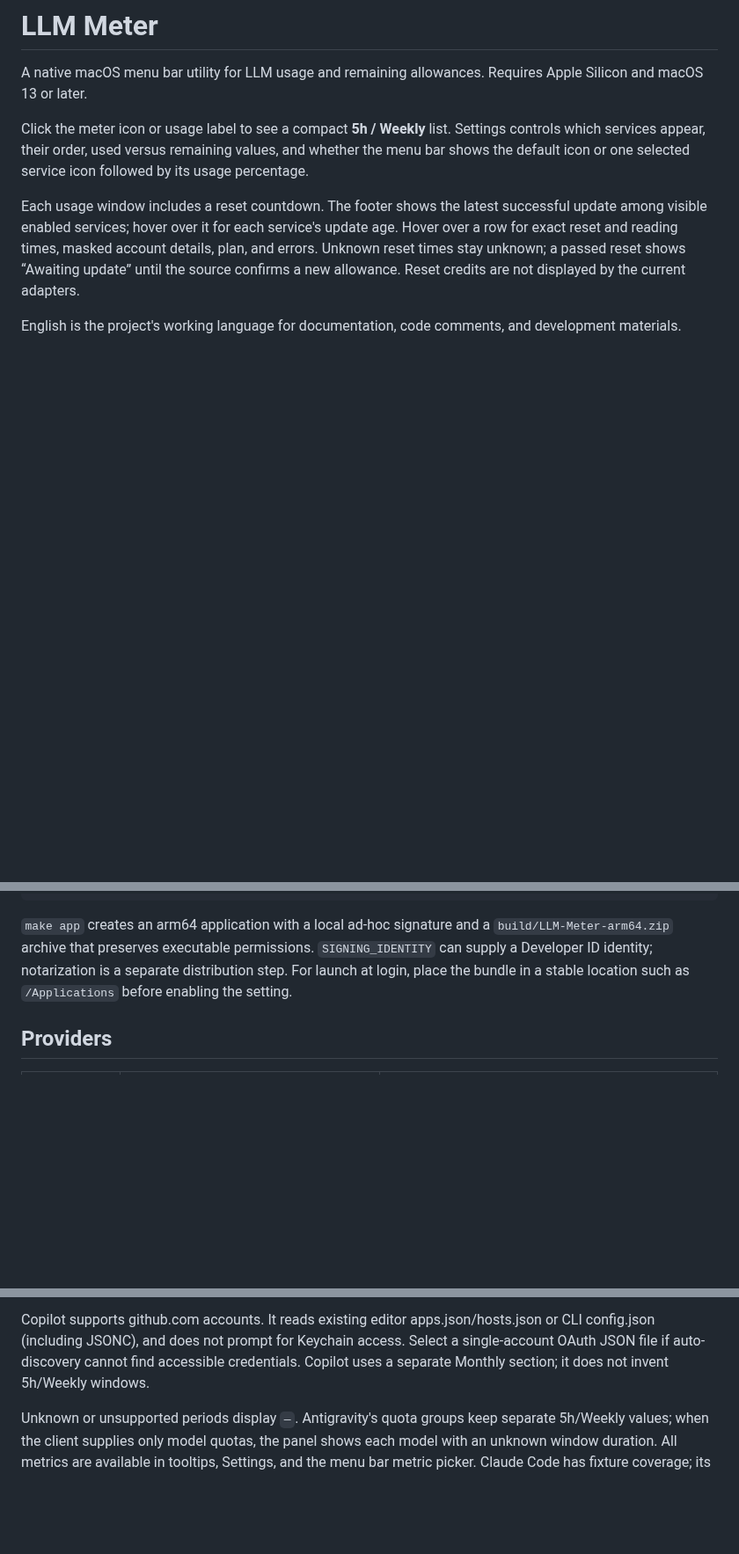
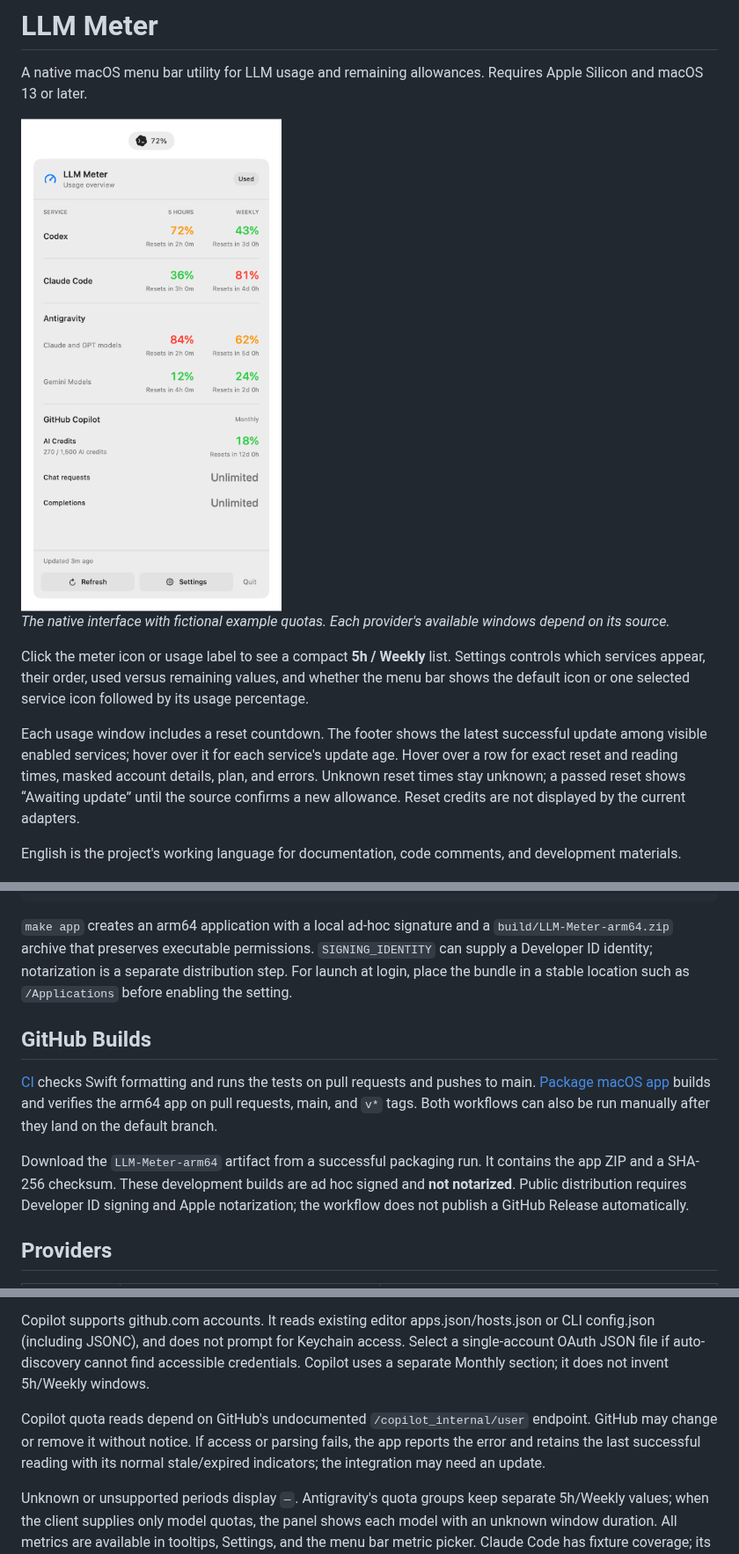
Before and after one commit to zfdang/llm-meter, a Markdown page: README.md, 3 parts joined by grey strips. Shown at 88% size. GitHub-like rendering; pictures changed too: docs/images/usage-panel.png (added); blank space fills up the shorter version.

Commit message:
build: add dedicated CI and packaging workflows with UI preview

```diff
--- a/README.md
+++ b/README.md
@@ -1,6 +1,10 @@
 # LLM Meter
 
 A native macOS menu bar utility for LLM usage and remaining allowances. Requires Apple Silicon and macOS 13 or later.
+
+<img src="docs/images/usage-panel.png" alt="LLM Meter's provider icon and usage panel" width="420">
+
+*The native interface with fictional example quotas. Each provider's available windows depend on its source.*
 
 Click the meter icon or usage label to see a compact **5h / Weekly** list. Settings controls which services appear, their order, used versus remaining values, and whether the menu bar shows the default icon or one selected service icon followed by its usage percentage.
 
@@ -21,6 +25,12 @@ open "build/LLM Meter.app"
 
 `make app` creates an arm64 application with a local ad-hoc signature and a `build/LLM-Meter-arm64.zip` archive that preserves executable permissions. `SIGNING_IDENTITY` can supply a Developer ID identity; notarization is a separate distribution step. For launch at login, place the bundle in a stable location such as `/Applications` before enabling the setting.
 
+## GitHub Builds
+
+[CI](https://github.com/zfdang/llm-meter/actions/workflows/ci.yml) checks Swift formatting and runs the tests on pull requests and pushes to main. [Package macOS app](https://github.com/zfdang/llm-meter/actions/workflows/package.yml) builds and verifies the arm64 app on pull requests, main, and `v*` tags. Both workflows can also be run manually after they land on the default branch.
+
+Download the `LLM-Meter-arm64` artifact from a successful packaging run. It contains the app ZIP and a SHA-256 checksum. These development builds are ad hoc signed and **not notarized**. Public distribution requires Developer ID signing and Apple notarization; the workflow does not publish a GitHub Release automatically.
+
 ## Providers
 
 | Provider | Source | Current support |
@@ -33,6 +43,8 @@ open "build/LLM Meter.app"
 Choose a custom Codex auth file or Claude executable in Settings if automatic discovery does not locate your source. For Antigravity, leave the source path blank (or click **Use default source**), keep the Antigravity app open and signed in, and refresh. The monitor discovers the client's loopback language server and reads status without browser cookies, credential exports, or its own login flow. A custom OAuth JSON remains an optional fallback. No integration copies or rotates refresh tokens. Open the original tool to renew expired credentials.
 
 Copilot supports github.com accounts. It reads existing editor apps.json/hosts.json or CLI config.json (including JSONC), and does not prompt for Keychain access. Select a single-account OAuth JSON file if auto-discovery cannot find accessible credentials. Copilot uses a separate Monthly section; it does not invent 5h/Weekly windows.
+
+Copilot quota reads depend on GitHub's undocumented `/copilot_internal/user` endpoint. GitHub may change or remove it without notice. If access or parsing fails, the app reports the error and retains the last successful reading with its normal stale/expired indicators; the integration may need an update.
 
 Unknown or unsupported periods display `—`. Antigravity's quota groups keep separate 5h/Weekly values; when the client supplies only model quotas, the panel shows each model with an unknown window duration. All metrics are available in tooltips, Settings, and the menu bar metric picker. Claude Code has fixture coverage; its live subscription read still requires a suitable local login source.
 
```
Also changed, not shown: docs/development.md (+9 -1 lines), 7 other files.
